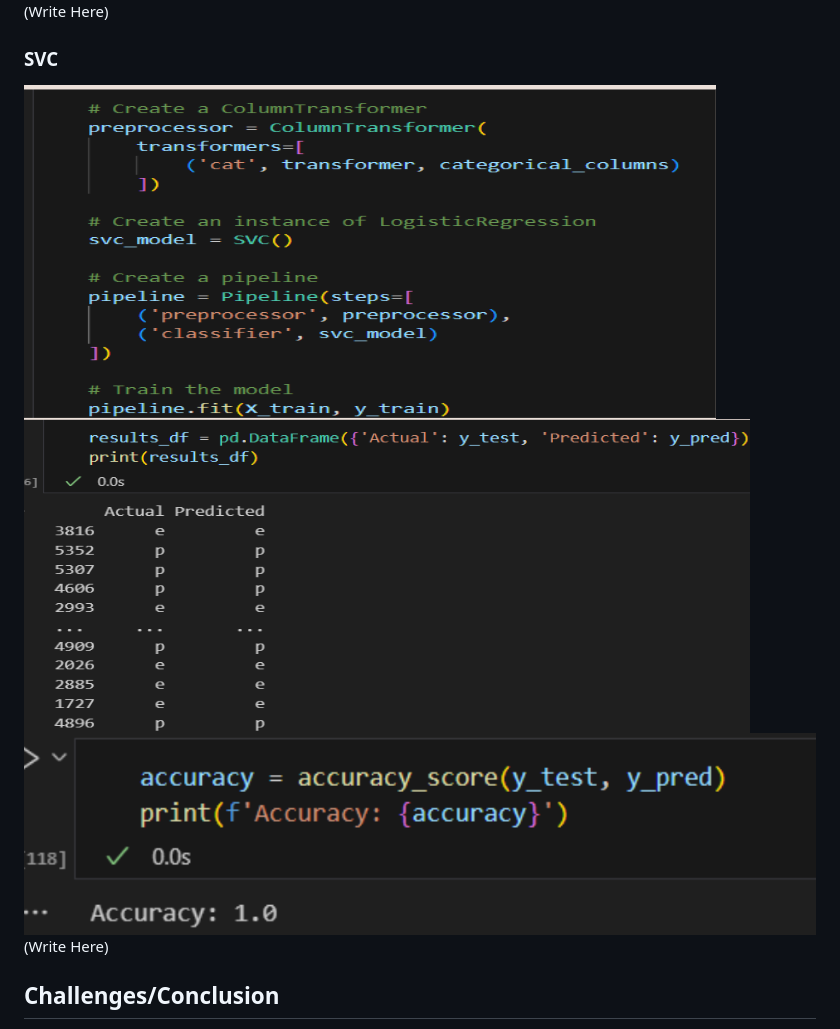
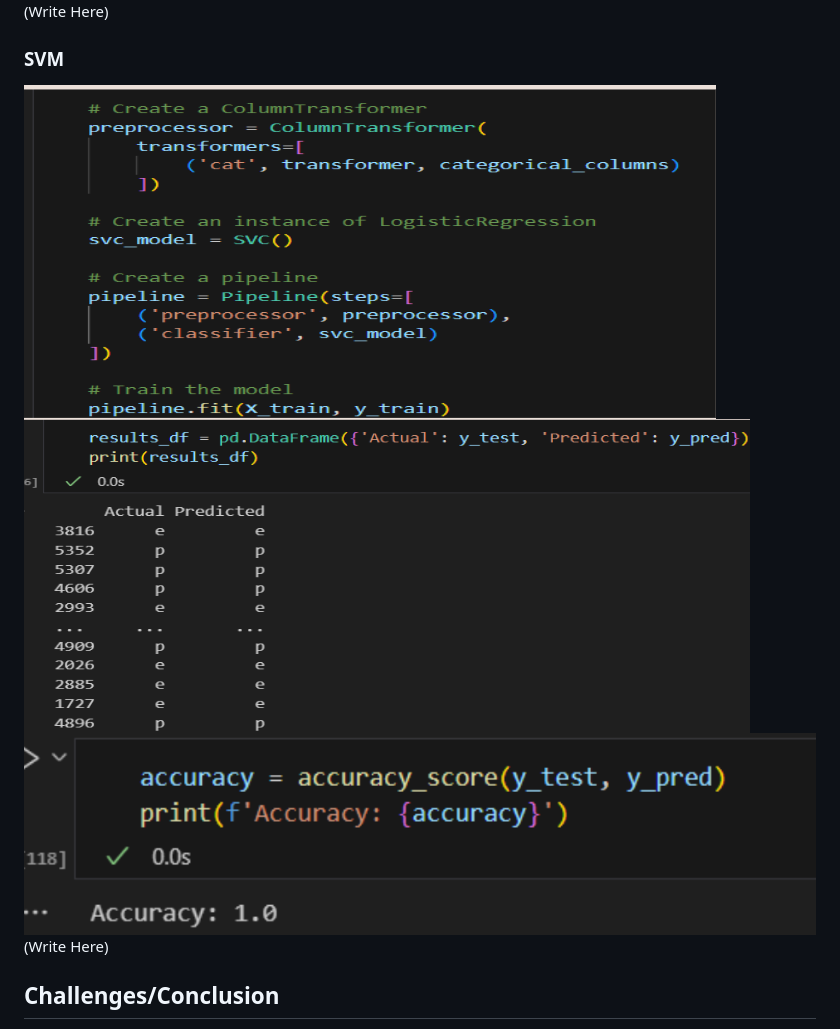
Before and after one commit to rachelpaczki/Mushroom-Madness, a Markdown page: README.md, the part around the change. GitHub-like rendering.

```diff
--- a/README.md
+++ b/README.md
@@ -45,10 +45,10 @@ A NeuralNetwork model was used to predict the classification of mushrooms wheteh
 ![lin-reg-3](Images/linear-regress-3.jpg)
 (Write Here)
 
-### SVC
-![svc1](Images/svc1.jpg)
-![svc2](Images/svc2.jpg)
-![svc3](Images/svc3.jpg)
+### SVM
+![svm1](Images/svc1.jpg)
+![svm2](Images/svc2.jpg)
+![svm3](Images/svc3.jpg)
 (Write Here)
 
 ## Challenges/Conclusion
```
